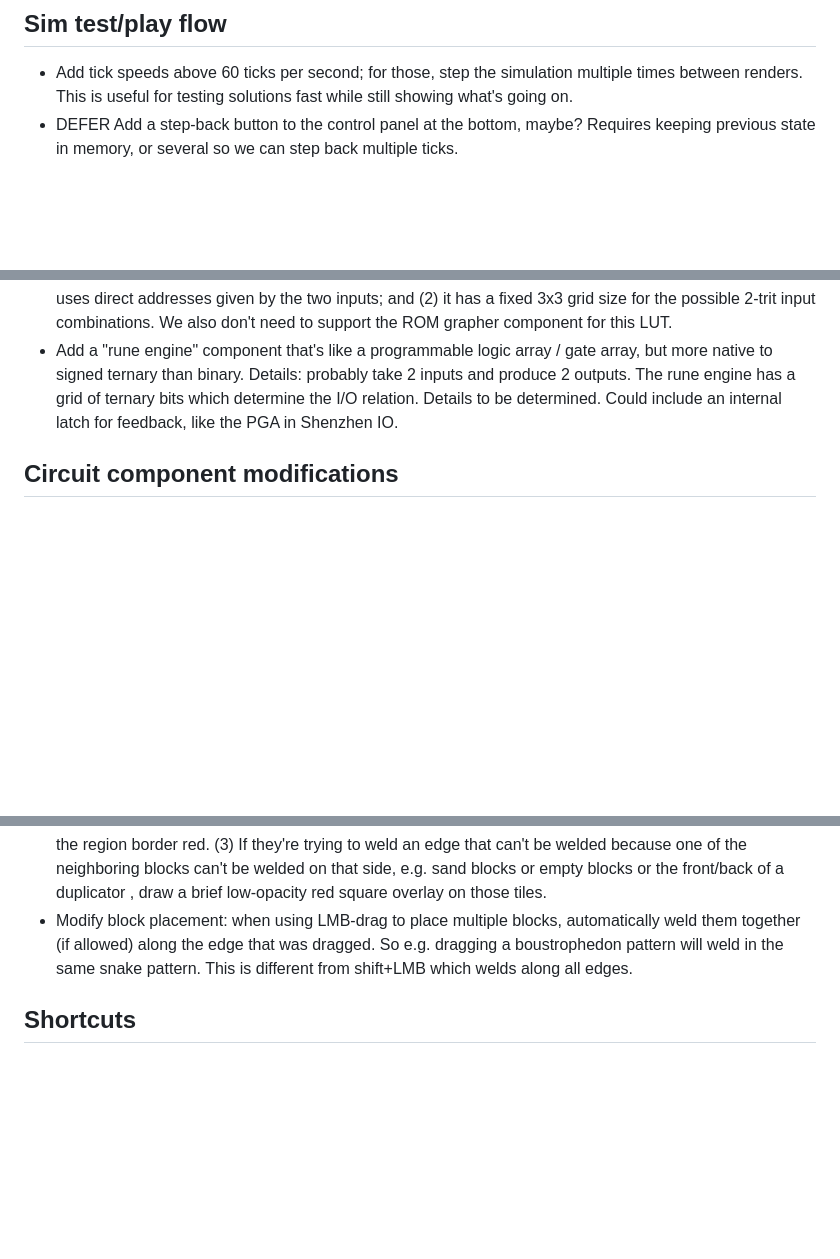
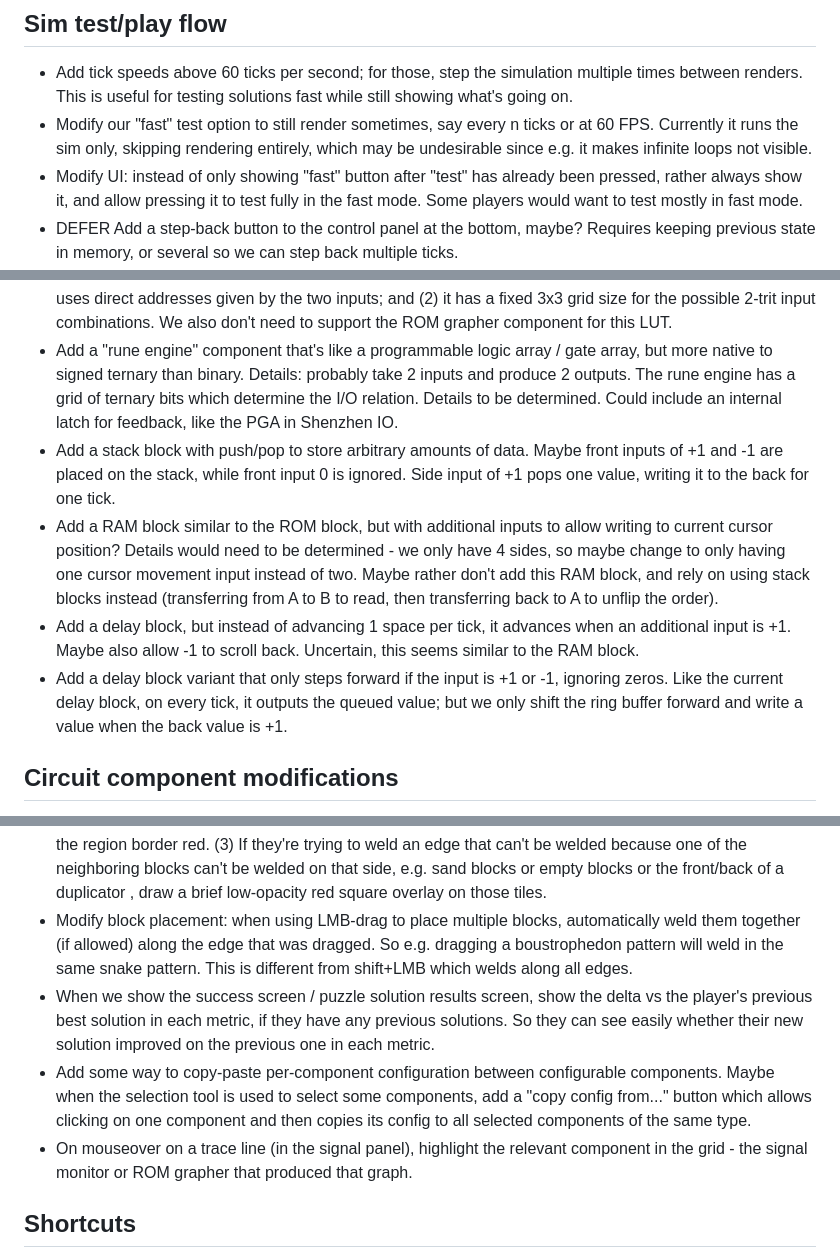
Before and after one commit to StephenBarnes/Factory2D, a Markdown page: docs/todos.md, 3 parts joined by grey strips. Rendered like a GitHub page; blank space fills up the shorter version.

Commit message:
Add todos

```diff
--- a/docs/todos.md
+++ b/docs/todos.md
@@ -5,6 +5,8 @@ Tasks that are not actionable yet due to prerequisites, or are lower priority, a
 ## Sim test/play flow
 
 * Add tick speeds above 60 ticks per second; for those, step the simulation multiple times between renders. This is useful for testing solutions fast while still showing what's going on.
+* Modify our "fast" test option to still render sometimes, say every n ticks or at 60 FPS. Currently it runs the sim only, skipping rendering entirely, which may be undesirable since e.g. it makes infinite loops not visible.
+* Modify UI: instead of only showing "fast" button after "test" has already been pressed, rather always show it, and allow pressing it to test fully in the fast mode. Some players would want to test mostly in fast mode.
 * DEFER Add a step-back button to the control panel at the bottom, maybe? Requires keeping previous state in memory, or several so we can step back multiple ticks.
 * DEFER If we do the "asleep vs active regions" change below, or if we store previous state for step-back, then as a follow-up: when testing a solution, check for loops (no active regions, or previous state equals current state) and end the test early.
 
@@ -81,6 +83,10 @@ Tasks that are not actionable yet due to prerequisites, or are lower priority, a
 * Add comparer component that compares front neighbor to back neighbor, outputs +1 on sides if they're equal, else output 0. Make it compare entire bodies, exactly like the delivery box but without consuming.
 * Add a ternary LUT component. Two input lines, two identical outputs, similar to the ROM. Make it configurable (via E-key config modal) using a 3x3 grid, similar to the grids we have for ROMs but with fixed size. Each tick, it should read its two inputs and map them to a unique configured cell in the 3x3 grid, then output the value stored there. We probably won't allow this for most puzzles, or make it expensive, since it subsumes various other components (rectifier, combiner, inverter), but it could still be useful. This is overall similar to the ROM, except that (1) it doesn't have a cursor moved in (0, 1) or (1, 0) increments but instead uses direct addresses given by the two inputs; and (2) it has a fixed 3x3 grid size for the possible 2-trit input combinations. We also don't need to support the ROM grapher component for this LUT.
 * Add a "rune engine" component that's like a programmable logic array / gate array, but more native to signed ternary than binary. Details: probably take 2 inputs and produce 2 outputs. The rune engine has a grid of ternary bits which determine the I/O relation. Details to be determined. Could include an internal latch for feedback, like the PGA in Shenzhen IO.
+* Add a stack block with push/pop to store arbitrary amounts of data. Maybe front inputs of +1 and -1 are placed on the stack, while front input 0 is ignored. Side input of +1 pops one value, writing it to the back for one tick.
+* Add a RAM block similar to the ROM block, but with additional inputs to allow writing to current cursor position? Details would need to be determined - we only have 4 sides, so maybe change to only having one cursor movement input instead of two. Maybe rather don't add this RAM block, and rely on using stack blocks instead (transferring from A to B to read, then transferring back to A to unflip the order).
+* Add a delay block, but instead of advancing 1 space per tick, it advances when an additional input is +1. Maybe also allow -1 to scroll back. Uncertain, this seems similar to the RAM block.
+* Add a delay block variant that only steps forward if the input is +1 or -1, ignoring zeros. Like the current delay block, on every tick, it outputs the queued value; but we only shift the ring buffer forward and write a value when the back value is +1.
 
 ## Circuit component modifications
 
@@ -157,6 +163,9 @@ Tasks that are not actionable yet due to prerequisites, or are lower priority, a
 * Modify the overall layout when solving a puzzle, and in the sandbox. Add a section at the top of the palette panel, always visible even when the palette is scrolled. Move the "back" button (back to puzzle or main menu), the puzzle title, and the info button to that top-left region - currently they're all in the bottom-left `workshop-identity` region. Keep the total price and the footprint readout in that workshop-identity region. Increase display size of the puzzle title (unless the name is long), and increase display size of the live puzzle metrics (cost and footprint readouts). Add the decorated border (`src/styles.css:178`) to the top-left region.
 * If the player tries to place a block, or weld, and we don't allow it, indicate the reason. (1) If it's because they're testing a puzzle, flash the reset button. (2) If it's a weld or tile edit outside the allowed region, flash the region border red. (3) If they're trying to weld an edge that can't be welded because one of the neighboring blocks can't be welded on that side, e.g. sand blocks or empty blocks or the front/back of a duplicator , draw a brief low-opacity red square overlay on those tiles.
 * Modify block placement: when using LMB-drag to place multiple blocks, automatically weld them together (if allowed) along the edge that was dragged. So e.g. dragging a boustrophedon pattern will weld in the same snake pattern. This is different from shift+LMB which welds along all edges.
+* When we show the success screen / puzzle solution results screen, show the delta vs the player's previous best solution in each metric, if they have any previous solutions. So they can see easily whether their new solution improved on the previous one in each metric.
+* Add some way to copy-paste per-component configuration between configurable components. Maybe when the selection tool is used to select some components, add a "copy config from..." button which allows clicking on one component and then copies its config to all selected components of the same type.
+* On mouseover on a trace line (in the signal panel), highlight the relevant component in the grid - the signal monitor or ROM grapher that produced that graph.
 
 ## Shortcuts
 
```
Also changed, not shown: other parts of docs/todos.md (+2 -1 lines).
